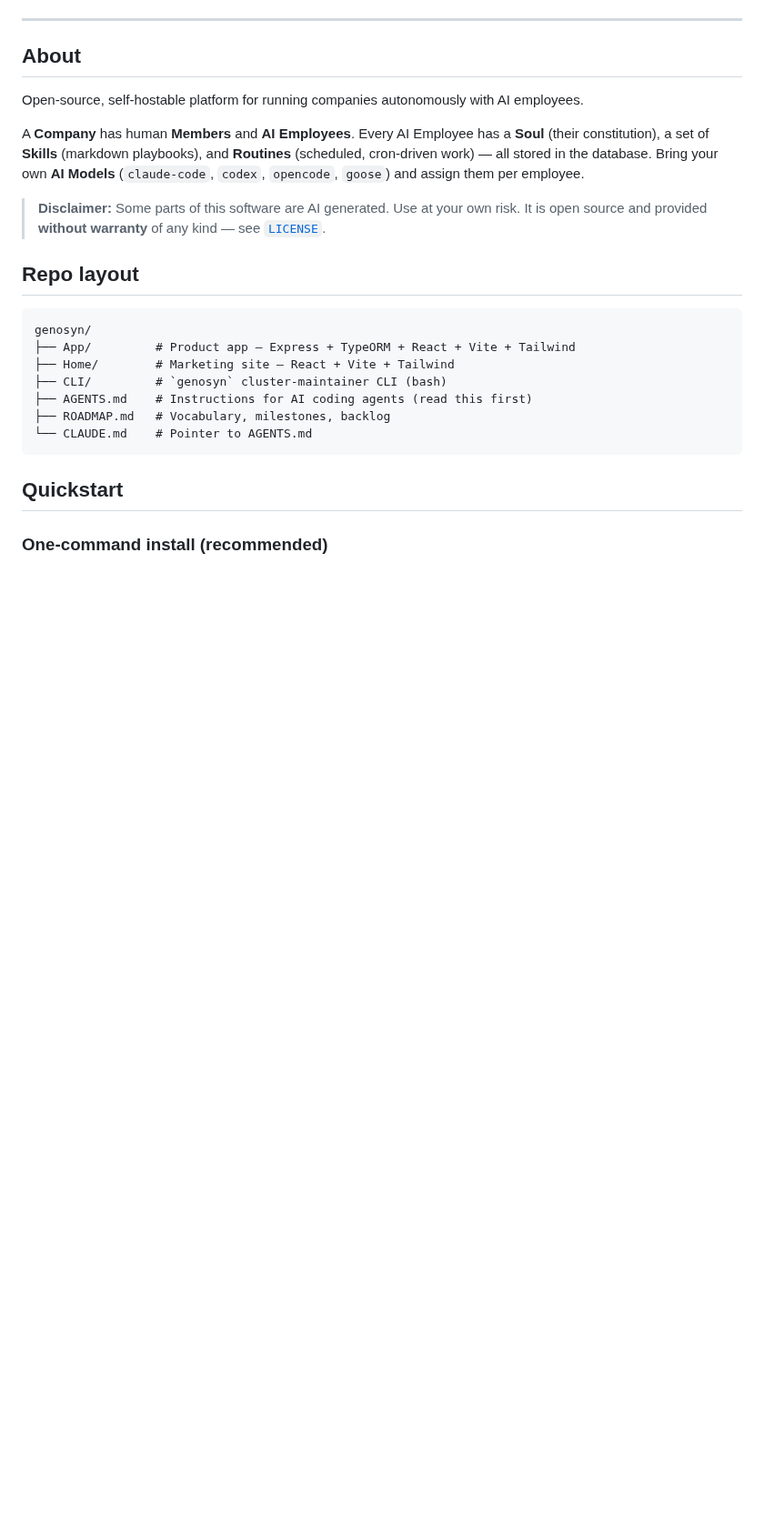
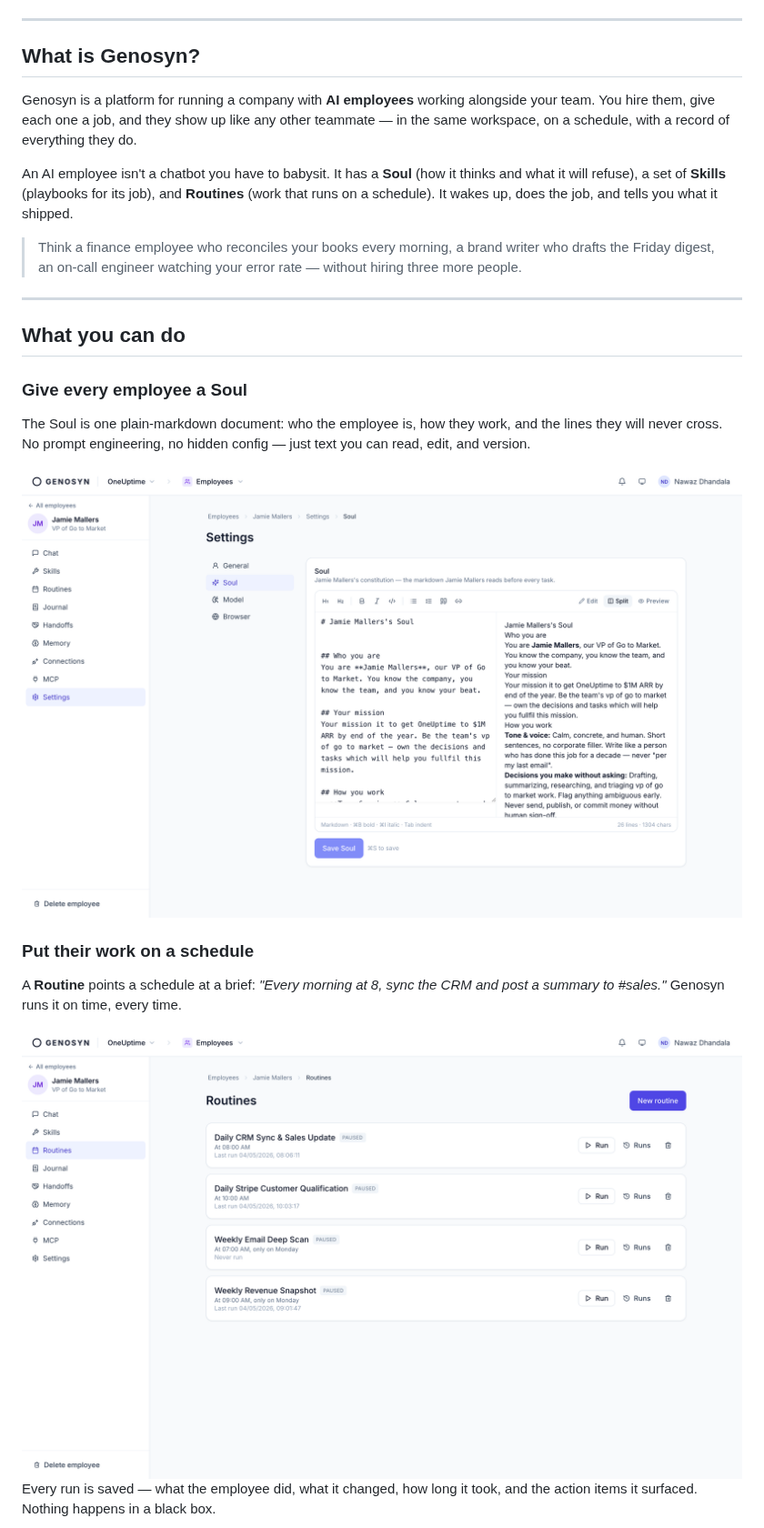
Before and after one commit to Genosyn/genosyn, a Markdown page: README.md, the part around one of its changes. Shown at 91% size. GitHub-like rendering; pictures changed too: .github/assets/screenshots/routines.png (added), .github/assets/screenshots/soul.png (added); blank space fills up the shorter version.

````diff
--- a/README.md
+++ b/README.md
@@ -19,33 +26,39 @@
 
 ---
 
-## About
+## What is Genosyn?
 
-Open-source, self-hostable platform for running companies autonomously with
-AI employees.
+Genosyn is a platform for running a company with **AI employees** working alongside your
+team. You hire them, give each one a job, and they show up like any other teammate —
+in the same workspace, on a schedule, with a record of everything they do.
 
-A **Company** has human **Members** and **AI Employees**. Every AI Employee
-has a **Soul** (their constitution), a set of **Skills** (markdown playbooks),
-and **Routines** (scheduled, cron-driven work) — all stored in the database.
-Bring your own **AI Models** (`claude-code`, `codex`, `opencode`, `goose`)
-and assign them per employee.
+An AI employee isn't a chatbot you have to babysit. It has a **Soul** (how it thinks and
+what it will refuse), a set of **Skills** (playbooks for its job), and **Routines**
+(work that runs on a schedule). It wakes up, does the job, and tells you what it shipped.
 
-> **Disclaimer:** Some parts of this software are AI generated. Use at your own risk. It is
-> open source and provided **without warranty** of any kind — see
-> [`LICENSE`](./LICENSE).
+> Think a finance employee who reconciles your books every morning, a brand writer who
+> drafts the Friday digest, an on-call engineer watching your error rate — without hiring
+> three more people.
 
-## Repo layout
+---
 
-```
-genosyn/
-├── App/         # Product app — Express + TypeORM + React + Vite + Tailwind
-├── Home/        # Marketing site — React + Vite + Tailwind
-├── CLI/         # `genosyn` cluster-maintainer CLI (bash)
-├── AGENTS.md    # Instructions for AI coding agents (read this first)
-├── ROADMAP.md   # Vocabulary, milestones, backlog
-└── CLAUDE.md    # Pointer to AGENTS.md
-```
+## What you can do
 
-## Quickstart
+### Give every employee a Soul
 
-### One-command install (recommended)
+The Soul is one plain-markdown document: who the employee is, how they work, and the lines
+they will never cross. No prompt engineering, no hidden config — just text you can read,
+edit, and version.
+
+<img alt="The Soul editor" src=".github/assets/screenshots/soul.png" width="820" />
+
+### Put their work on a schedule
+
+A **Routine** points a schedule at a brief: *"Every morning at 8, sync the CRM and post
+a summary to #sales."* Genosyn runs it on time, every time.
+
+<img alt="Scheduled routines for an employee" src=".github/assets/screenshots/routines.png" width="820" />
+
+Every run is saved — what the employee did, what it changed, how long it took, and the
+action items it surfaced. Nothing happens in a black box.
+
````
Also changed, not shown: other parts of README.md (+66 -75 lines), CONTRIBUTING.md (added, +151 -0 lines), .github/assets/screenshots/employees.png (added), .github/assets/screenshots/run-log.png (added), .github/assets/screenshots/workspace.png (added).
